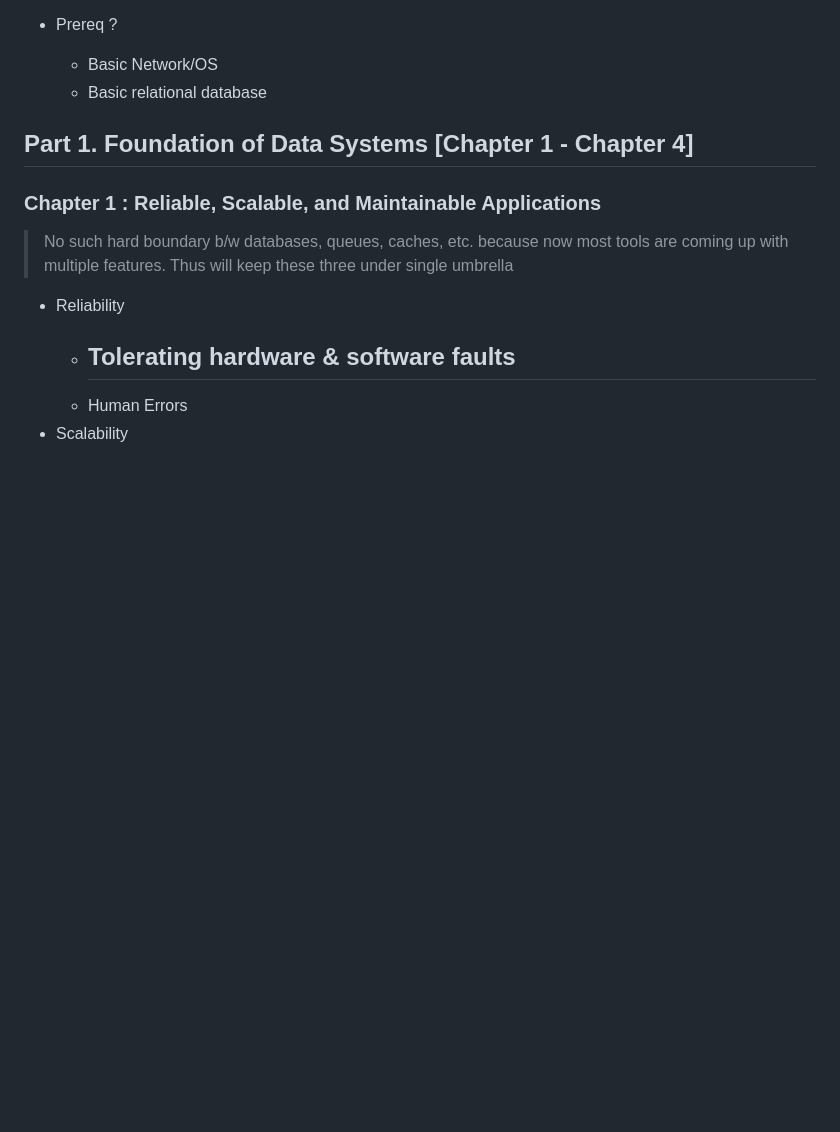
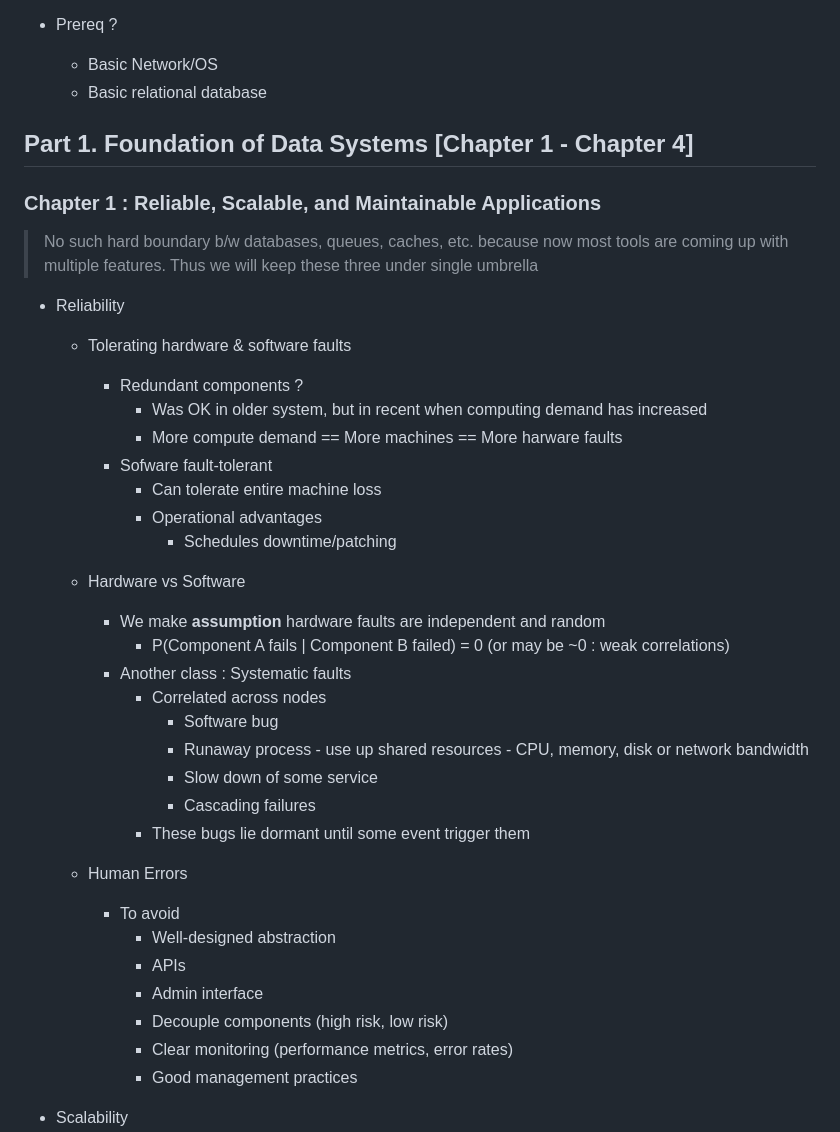
Before and after one commit to souraavv/whitepapers-and-books, a Markdown page: books/designing-data-intensive-applications.md, the part around the change printed below. Rendered like a GitHub page; blank space fills up the shorter version.

```diff
--- a/books/designing-data-intensive-applications.md
+++ b/books/designing-data-intensive-applications.md
@@ -47,9 +47,34 @@
 ## Part 1. Foundation of Data Systems [Chapter 1 - Chapter 4]
 
 ### Chapter 1 : Reliable, Scalable, and Maintainable Applications
-> No such hard boundary b/w databases, queues, caches, etc. because now most tools are coming up with multiple features. Thus will keep these three under single umbrella
+> No such hard boundary b/w databases, queues, caches, etc. because now most tools are coming up with multiple features. Thus we will keep these three under single umbrella
 - Reliability
     - Tolerating hardware & software faults
-        -
+        - Redundant components ?
+            - Was OK in older system, but in recent when computing demand has increased
+            - More compute demand == More machines == More harware faults
+        - Sofware fault-tolerant
+            - Can tolerate entire machine loss
+            - Operational advantages
+                - Schedules downtime/patching
+    - Hardware vs Software
+        - We make **assumption** hardware faults are independent and random
+            - P(Component A fails | Component B failed) = 0 (or may be ~0 : weak correlations)
+        - Another class : Systematic faults
+            - Correlated across nodes
+                - Software bug
+                - Runaway process - use up shared resources - CPU, memory, disk or network bandwidth
+                - Slow down of some service
+                - Cascading failures
+            - These bugs lie dormant until some event trigger them
+
     - Human Errors
+        - To avoid
+            - Well-designed abstraction
+            - APIs
+            - Admin interface
+            - Decouple components (high risk, low risk)
+            - Clear monitoring (performance metrics, error rates)
+            - Good management practices
+
 - Scalability
```
Also changed, not shown: other parts of books/designing-data-intensive-applications.md (+67 -0 lines), books/images/ddia_0102.png (added), books/images/ddia_0103.png (added).
